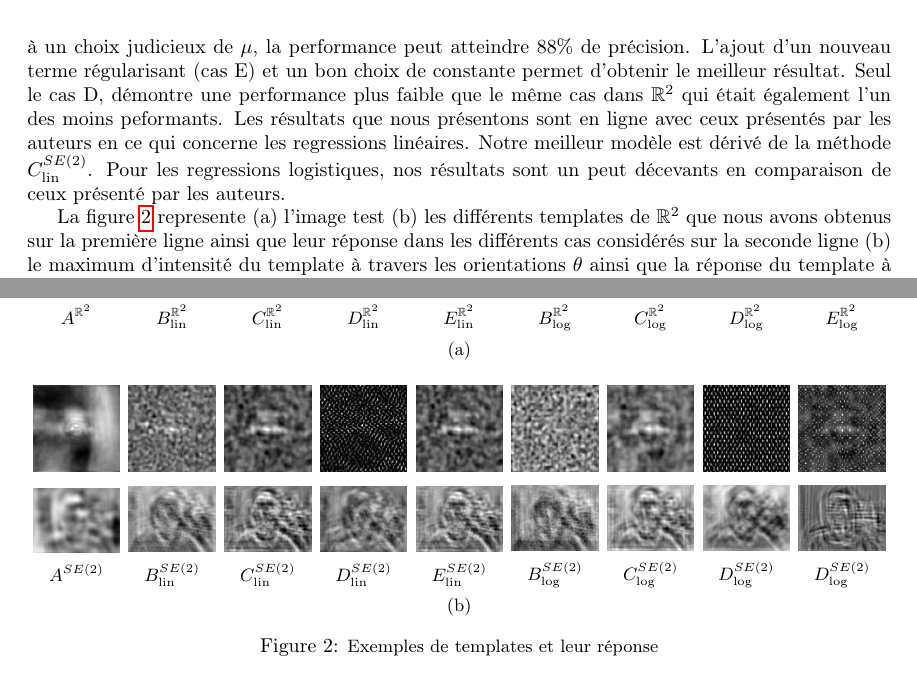
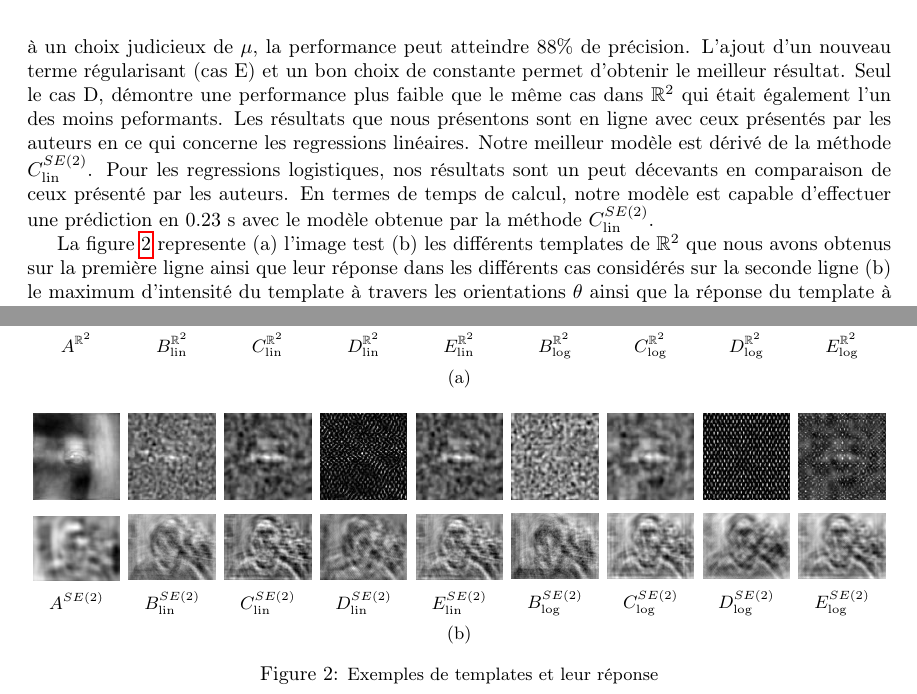
Before and after one commit to pierreglaser/templatematching-mva, a LaTeX document (report/main.tex): two parts of pages 7 and 8 of 9, joined at a grey line, cut so that both start at the same text. Compiled offline with pdfLaTeX.

Commit message:
Add computing time and change bottom right fig (fig 2)

```diff
--- a/report/main.tex
+++ b/report/main.tex
@@ -378,7 +378,7 @@ L'ajout d'un nouveau terme régularisant (cas E) et un bon choix de constante pe
 performance plus faible que le même cas dans $\mathbb{R}^2$ qui était également l'un des moins peformants. Les résultats que nous présentons sont en ligne avec ceux
 présentés par les auteurs en ce qui concerne les regressions linéaires. Notre meilleur modèle est dérivé de la méthode $C_{\text{lin}}^{SE(2)}$. Pour
 les regressions logistiques, nos résultats sont un peut décevants en comparaison de ceux présenté par les auteurs.
-
+En termes de temps de calcul, notre modèle est capable d'effectuer une prédiction en 0.23 s avec le modèle obtenue par la méthode $C_{\text{lin}}^{SE(2)}$.
 
 
 \begin{figure*}[h!]
@@ -674,8 +674,8 @@ les regressions logistiques, nos résultats sont un peut décevants en comparais
     \quad
     \begin{subfigure}[b]{0.1\textwidth}
         \centering
-        \includegraphics[width=\textwidth]{plots/E_log_R2_conv.jpg}
-        \caption{$D_{\text{log}}^{SE(2)}$}%
+        \includegraphics[width=\textwidth]{plots/E_log_SE2_conv.jpg}
+        \caption{$E_{\text{log}}^{SE(2)}$}%
 
         \label{fig:mean and std of net44}
     \end{subfigure}
```
